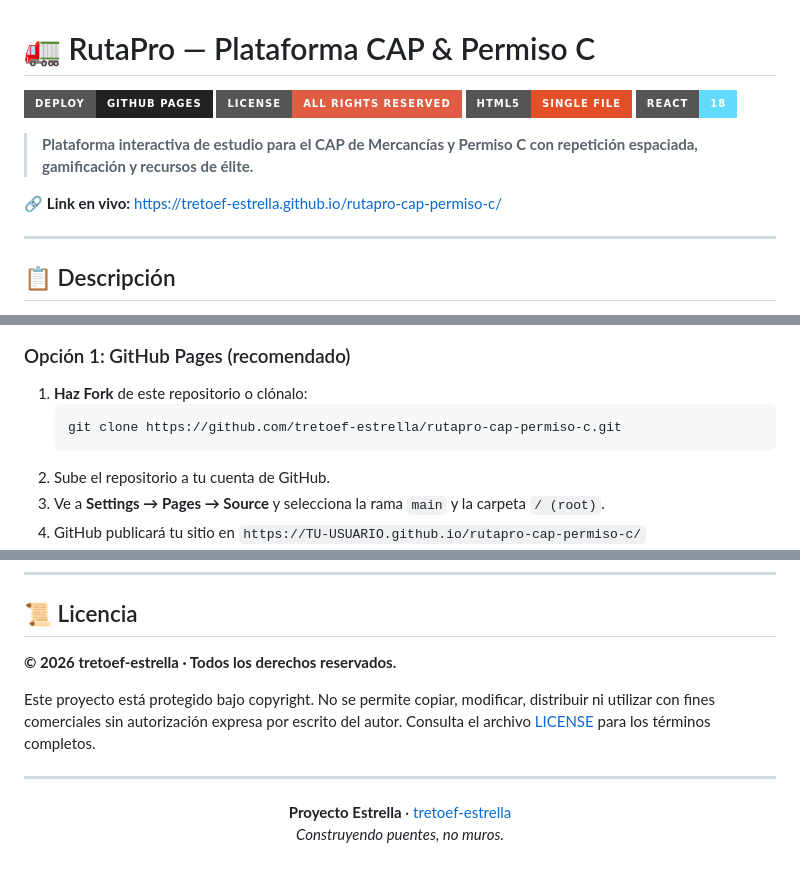
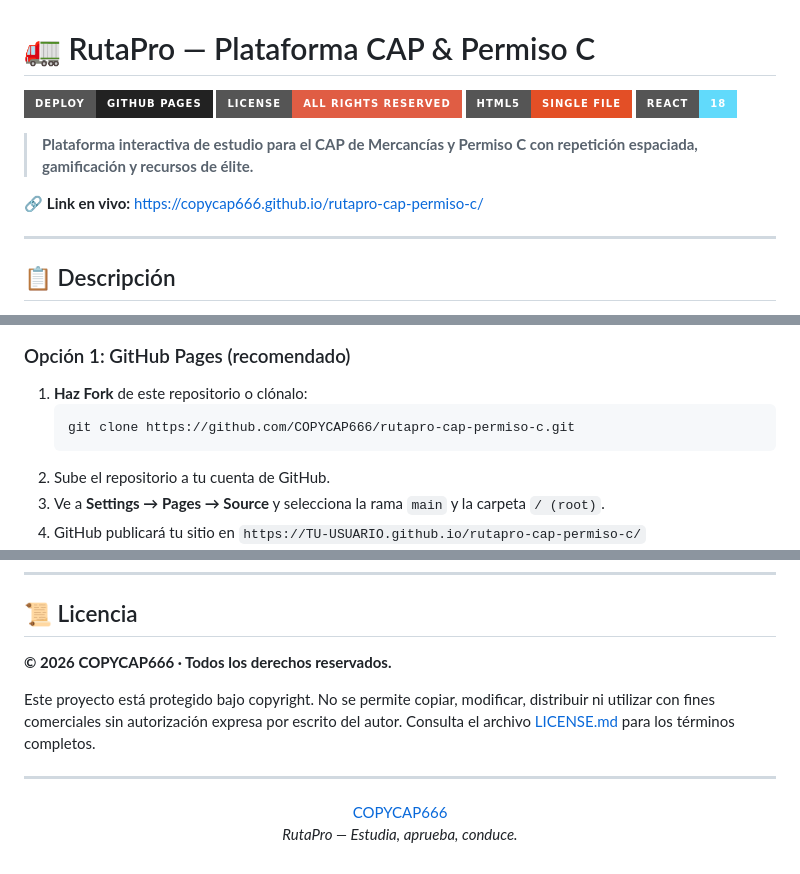
Before and after one commit to COPYCAP666/rutapro-cap-permiso-c, a Markdown page: README.md, 3 parts joined by grey strips. Rendered like a GitHub page; badges without logos.

````diff
--- a/README.md
+++ b/README.md
@@ -7,7 +7,7 @@
 
 > **Plataforma interactiva de estudio para el CAP de Mercancías y Permiso C con repetición espaciada, gamificación y recursos de élite.**
 
-🔗 **Link en vivo:** [https://tretoef-estrella.github.io/rutapro-cap-permiso-c/](https://tretoef-estrella.github.io/rutapro-cap-permiso-c/)
+🔗 **Link en vivo:** [https://copycap666.github.io/rutapro-cap-permiso-c/](https://copycap666.github.io/rutapro-cap-permiso-c/)
 
 ---
 
@@ -41,7 +41,7 @@ Toda la base de conocimiento está extraída de fuentes oficiales:
 
 1. **Haz Fork** de este repositorio o clónalo:
    ```bash
-   git clone https://github.com/tretoef-estrella/rutapro-cap-permiso-c.git
+   git clone https://github.com/COPYCAP666/rutapro-cap-permiso-c.git
    ```
 2. Sube el repositorio a tu cuenta de GitHub.
 3. Ve a **Settings → Pages → Source** y selecciona la rama `main` y la carpeta `/ (root)`.
@@ -138,13 +138,13 @@ Todo en un solo archivo `index.html`, sin dependencias locales:
 
 ## 📜 Licencia
 
-**© 2026 tretoef-estrella · Todos los derechos reservados.**
+**© 2026 COPYCAP666 · Todos los derechos reservados.**
 
-Este proyecto está protegido bajo copyright. No se permite copiar, modificar, distribuir ni utilizar con fines comerciales sin autorización expresa por escrito del autor. Consulta el archivo [LICENSE](LICENSE) para los términos completos.
+Este proyecto está protegido bajo copyright. No se permite copiar, modificar, distribuir ni utilizar con fines comerciales sin autorización expresa por escrito del autor. Consulta el archivo [LICENSE.md](LICENSE.md) para los términos completos.
 
 ---
 
 <p align="center">
-  <b>Proyecto Estrella</b> · <a href="https://github.com/tretoef-estrella">tretoef-estrella</a><br/>
-  <em>Construyendo puentes, no muros.</em>
+  <a href="https://github.com/COPYCAP666">COPYCAP666</a><br/>
+  <em>RutaPro — Estudia, aprueba, conduce.</em>
 </p>
````
Also changed, not shown: other parts of README.md (+3 -3 lines).
